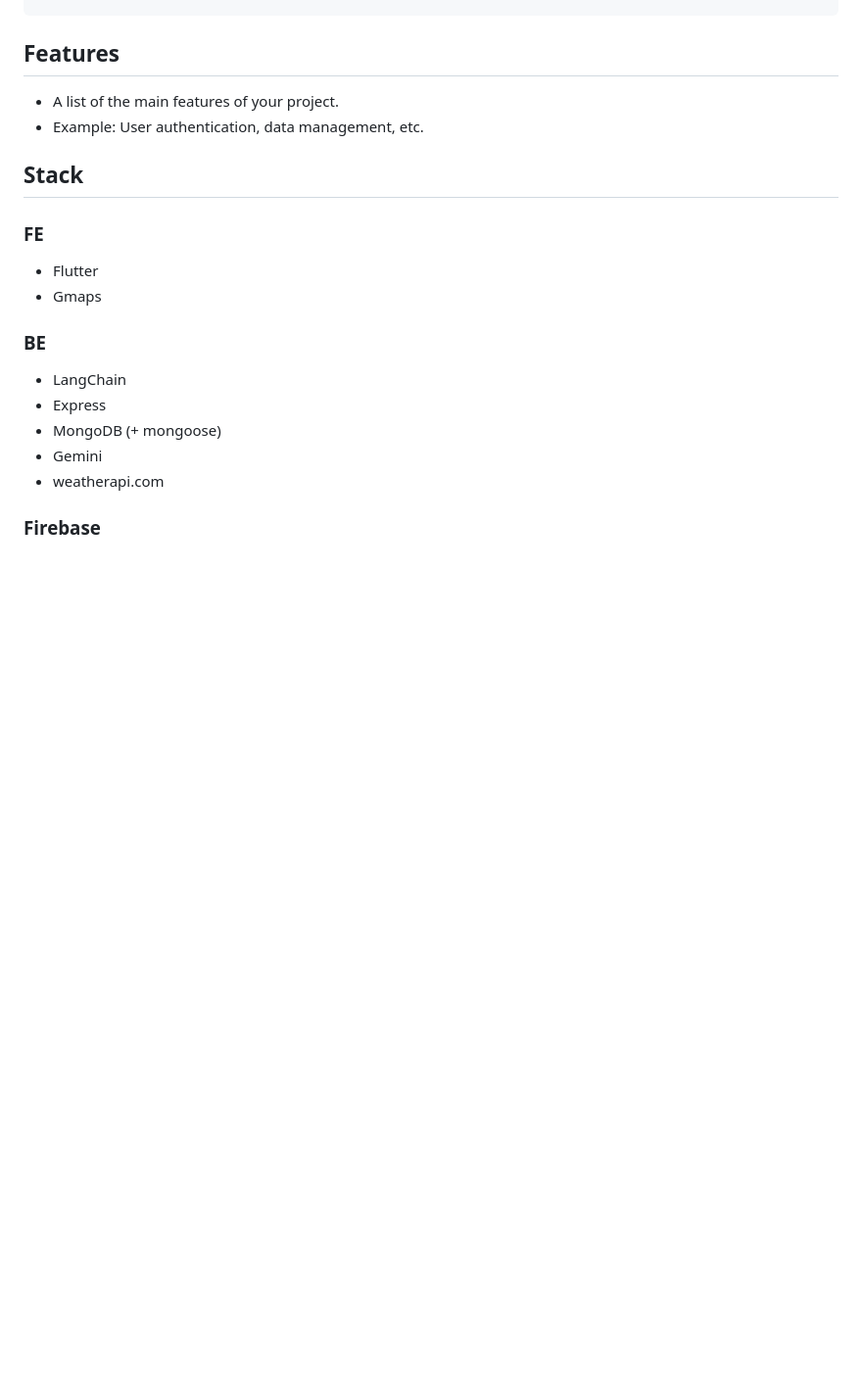
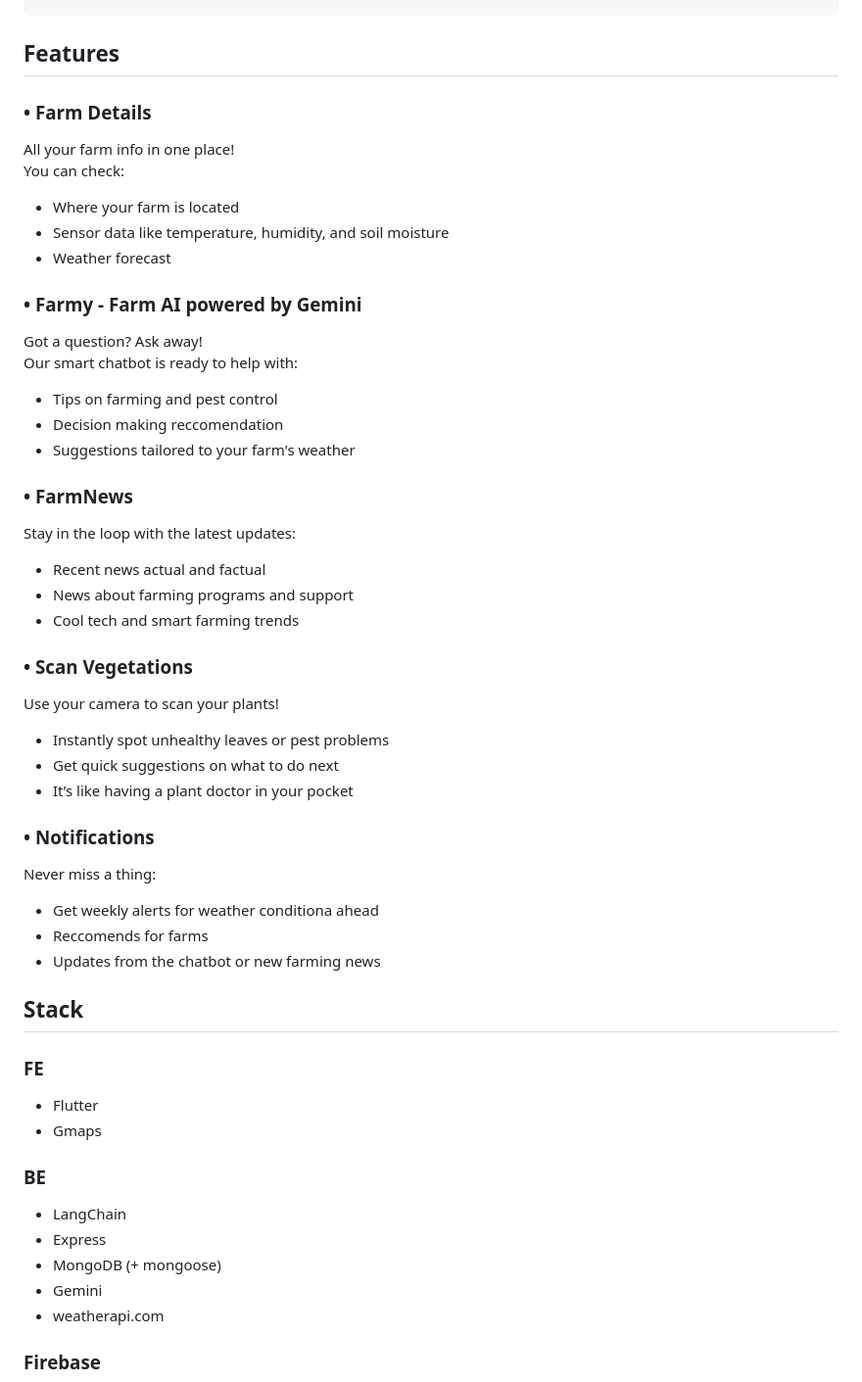
Before and after one commit to nastarynaz/Farmwise-Production, a Markdown page: README.md, the part around the change. Shown at 98% size. Drawn GitHub-style; blank space fills up the shorter version.

```diff
--- a/README.md
+++ b/README.md
@@ -44,8 +44,37 @@ FarmWise is an app about agricultural modern solution with built-in AI scan and
 
 ## Features
 
-- A list of the main features of your project.
-- Example: User authentication, data management, etc.
+### • Farm Details
+All your farm info in one place!
+You can check:
+- Where your farm is located
+- Sensor data like temperature, humidity, and soil moisture
+- Weather forecast
+
+### • Farmy - Farm AI powered by Gemini
+Got a question? Ask away!
+Our smart chatbot is ready to help with:
+- Tips on farming and pest control
+- Decision making reccomendation
+- Suggestions tailored to your farm's weather
+
+### • FarmNews
+Stay in the loop with the latest updates:
+- Recent news actual and factual
+- News about farming programs and support
+- Cool tech and smart farming trends
+
+### • Scan Vegetations
+Use your camera to scan your plants!
+- Instantly spot unhealthy leaves or pest problems
+- Get quick suggestions on what to do next
+- It’s like having a plant doctor in your pocket
+
+### • Notifications
+Never miss a thing:
+- Get weekly alerts for weather conditiona ahead
+- Reccomends for farms
+- Updates from the chatbot or new farming news
 
 ## Stack
 
```
